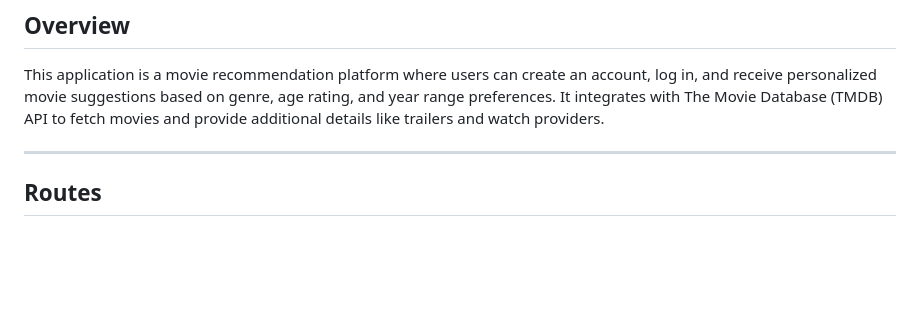
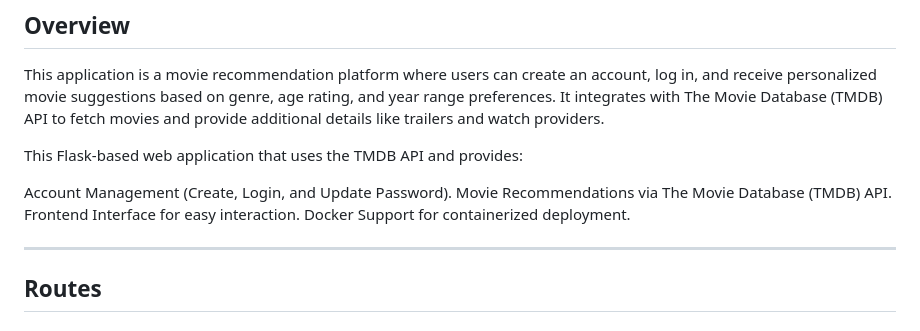
Before and after one commit to rinabug/411Final-Project, a Markdown page: readme.md, the part around the change. Drawn GitHub-style; blank space fills up the shorter version.

Commit message:
Update readme.md based on repo_branch

```diff
--- a/readme.md
+++ b/readme.md
@@ -2,6 +2,13 @@
 
 ## Overview
 This application is a movie recommendation platform where users can create an account, log in, and receive personalized movie suggestions based on genre, age rating, and year range preferences. It integrates with The Movie Database (TMDB) API to fetch movies and provide additional details like trailers and watch providers.
+
+This Flask-based web application that uses the TMDB API and provides:
+
+Account Management (Create, Login, and Update Password).
+Movie Recommendations via The Movie Database (TMDB) API.
+Frontend Interface for easy interaction.
+Docker Support for containerized deployment.
 
 ---
 
```
